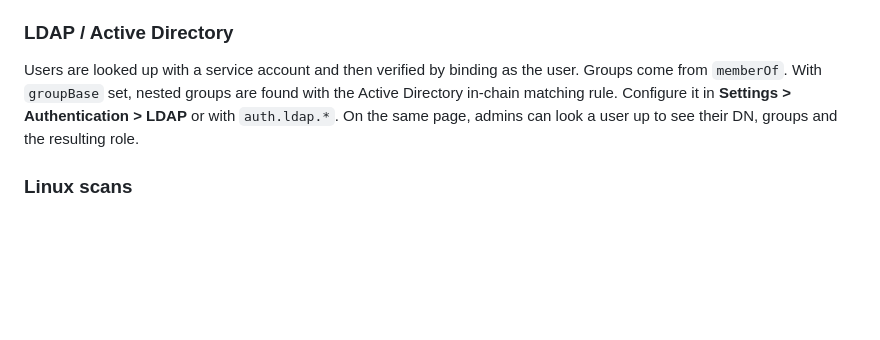
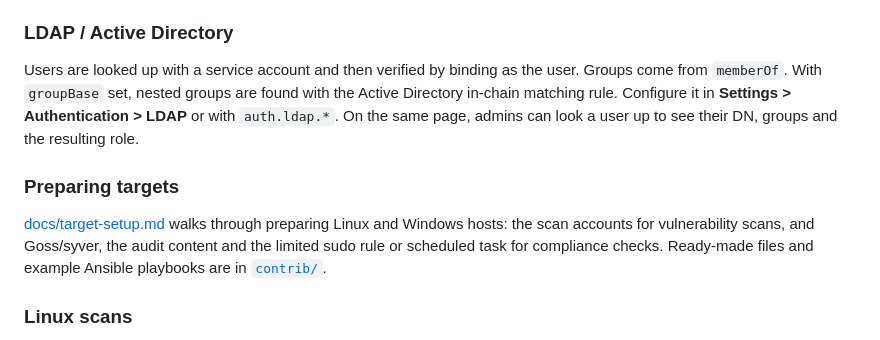
Before and after one commit to uhlix-net/securitas, a Markdown page: README.md, the part around the change. Drawn GitHub-style; blank space fills up the shorter version.

```diff
--- a/README.md
+++ b/README.md
@@ -160,6 +160,12 @@ from `memberOf`. With `groupBase` set, nested groups are found with the Active D
 in-chain matching rule. Configure it in **Settings > Authentication > LDAP** or with `auth.ldap.*`. On the
 same page, admins can look a user up to see their DN, groups and the resulting role.
 
+### Preparing targets
+
+[docs/target-setup.md](docs/target-setup.md) walks through preparing Linux and Windows hosts: the scan accounts for
+vulnerability scans, and Goss/syver, the audit content and the limited sudo rule or scheduled task for compliance
+checks. Ready-made files and example Ansible playbooks are in [`contrib/`](contrib).
+
 ### Linux scans
 
 Create a user on each host that can log in with an SSH key. It needs no sudo. Paste the private key in
```
Also changed, not shown: CHANGELOG.md (+6 -2 lines), docs/target-setup.md (added, +180 -0 lines), docs/release-0.5.0.png (added), 6 other files.
